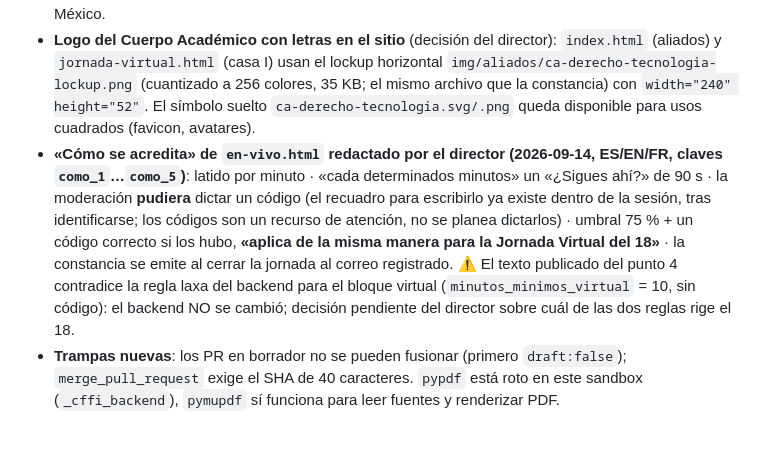
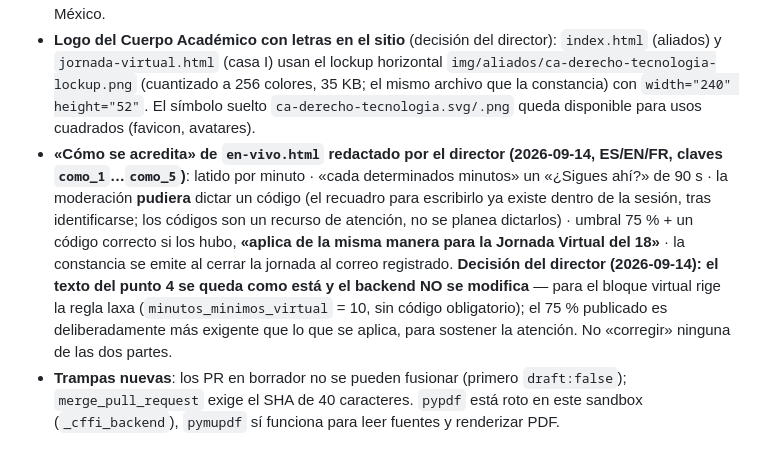
Before and after one commit to EmmanuelDelva/forodyt, a Markdown page: CLAUDE.md, the part around the change. Rendered like a GitHub page.

Commit message:
docs(bitácora): el umbral publicado en en-vivo no cambia el backend laxo del 18 (#9)
Claude-Session: https://claude.ai/code/session_01J123QHSV5AtBhBaDwLtiHC

Co-authored-by: Claude <noreply@anthropic.com>

```diff
--- a/CLAUDE.md
+++ b/CLAUDE.md
@@ -348,7 +348,7 @@ Resultado verificado en el DOM: peso medio por fila **9.0 · 8.8 · 7.8 · 7.5
 - **Orden del programa (decisión del director, 2026-09-14)**: en `programa.html` van **primero los días presenciales (21 · 22) y al final la Jornada Virtual (18)**. `programa.py` lo resuelve con `DIAS_VISTA` (presencial → virtual) para los actos del hero, el riel, las secciones y el documento de guiones; los cálculos, el JSON-LD y `programa-data.json` siguen el orden cronológico de `DATA['dias']`, y `fragmento_jv()` busca el día virtual por `modo` (ya no `DATA['dias'][0]`). El lead se reescribió en el mismo orden (ES/EN/FR). ⚠️ Al editar `programa.json`/`programa.i18n.json` **no volcar con `json.dump`**: el i18n usa sangría de 1 espacio y el otro de 2, y un volcado con otra sangría cambia 2 200 líneas; sustituir la cadena exacta.
 - **Contadores de portada calculados desde los dos programas (decisión del director, 2026-09-14)**: «Ponentes confirmados» ya no cuenta tarjetas (46 con foto) sino **personas distintas que participan en programa.html** (ponentes + moderadores, sin el director que modera la Mesa 11; Gaspar y Raad una sola vez) = **66 (LXVI)**. «Países reunidos» pasa de la III edición (8) a la **IV: 11 (XI)** — Argentina, Chile, Colombia, Costa Rica, Cuba, Ecuador, España, México, Panamá, Paraguay, Perú — con contexto «en la IV edición · 2026» (ES/EN/FR). La nacionalidad vive en el mapa **`paises`** de `programa.json` (slug → país; el script aborta si falta alguien) y lo calcula `index_grupos.py`. Es **nacionalidad**, no adscripción: Sánchez-Aguirre (UANL) es **costarricense** por indicación del director. ⚠️ Asignados por adscripción y **pendientes de confirmar con el director**: Molina Luna → Chile (PUCV), Caicedo → Colombia, Pinto García (UNAM), Willman Zamora, Gil Fons y Gómez Ávila → México.
 - **Logo del Cuerpo Académico con letras en el sitio** (decisión del director): `index.html` (aliados) y `jornada-virtual.html` (casa I) usan el lockup horizontal `img/aliados/ca-derecho-tecnologia-lockup.png` (cuantizado a 256 colores, 35 KB; el mismo archivo que la constancia) con `width="240" height="52"`. El símbolo suelto `ca-derecho-tecnologia.svg/.png` queda disponible para usos cuadrados (favicon, avatares).
-- **«Cómo se acredita» de `en-vivo.html` redactado por el director (2026-09-14, ES/EN/FR, claves `como_1`…`como_5`)**: latido por minuto · «cada determinados minutos» un «¿Sigues ahí?» de 90 s · la moderación **pudiera** dictar un código (el recuadro para escribirlo ya existe dentro de la sesión, tras identificarse; los códigos son un recurso de atención, no se planea dictarlos) · umbral 75 % + un código correcto si los hubo, **«aplica de la misma manera para la Jornada Virtual del 18»** · la constancia se emite al cerrar la jornada al correo registrado. ⚠️ El texto publicado del punto 4 contradice la regla laxa del backend para el bloque virtual (`minutos_minimos_virtual` = 10, sin código): el backend NO se cambió; decisión pendiente del director sobre cuál de las dos reglas rige el 18.
+- **«Cómo se acredita» de `en-vivo.html` redactado por el director (2026-09-14, ES/EN/FR, claves `como_1`…`como_5`)**: latido por minuto · «cada determinados minutos» un «¿Sigues ahí?» de 90 s · la moderación **pudiera** dictar un código (el recuadro para escribirlo ya existe dentro de la sesión, tras identificarse; los códigos son un recurso de atención, no se planea dictarlos) · umbral 75 % + un código correcto si los hubo, **«aplica de la misma manera para la Jornada Virtual del 18»** · la constancia se emite al cerrar la jornada al correo registrado. **Decisión del director (2026-09-14): el texto del punto 4 se queda como está y el backend NO se modifica** — para el bloque virtual rige la regla laxa (`minutos_minimos_virtual` = 10, sin código obligatorio); el 75 % publicado es deliberadamente más exigente que lo que se aplica, para sostener la atención. No «corregir» ninguna de las dos partes.
 - **Trampas nuevas**: los PR en borrador no se pueden fusionar (primero `draft:false`); `merge_pull_request` exige el SHA de 40 caracteres. `pypdf` está roto en este sandbox (`_cffi_backend`), `pymupdf` sí funciona para leer fuentes y renderizar PDF.
 
 ## 10. Pendientes abiertos
```
